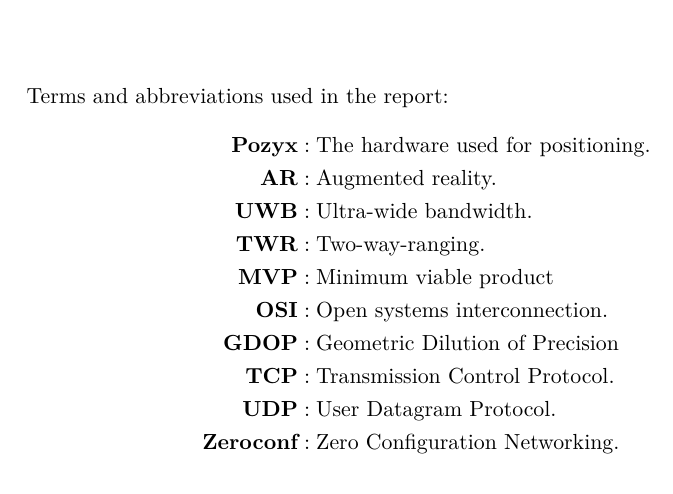
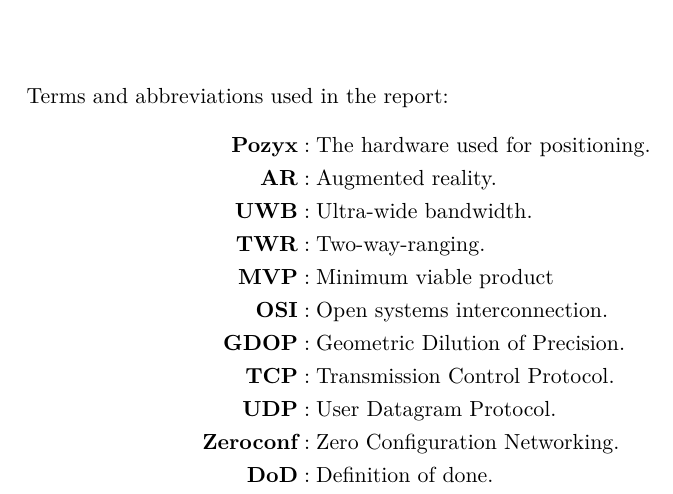
Before and after one commit to SW8-Bajs/report, a LaTeX thesis (master.tex, which reads sections/abbreviations.tex): part of page 9 of 123, cut so that both start at the same text. Compiled offline with pdfLaTeX.

Commit message:
Added dod to list of abbreviations

```diff
--- a/sections/abbreviations.tex
+++ b/sections/abbreviations.tex
@@ -8,8 +8,9 @@
     \textbf{TWR}      & : \text{Two-way-ranging.}                   \\
     \textbf{MVP}      & : \text{Minimum viable product}             \\
     \textbf{OSI}      & : \text{Open systems interconnection.}      \\
-    \textbf{GDOP}     & : \text{Geometric Dilution of Precision}    \\
+    \textbf{GDOP}     & : \text{Geometric Dilution of Precision.}   \\
     \textbf{TCP}      & : \text{Transmission Control Protocol.}     \\
     \textbf{UDP}      & : \text{User Datagram Protocol.}            \\
     \textbf{Zeroconf} & : \text{Zero Configuration Networking.}     \\
+    \textbf{DoD}      & : \text{Definition of done.}                \\
 \end{align*}
```
